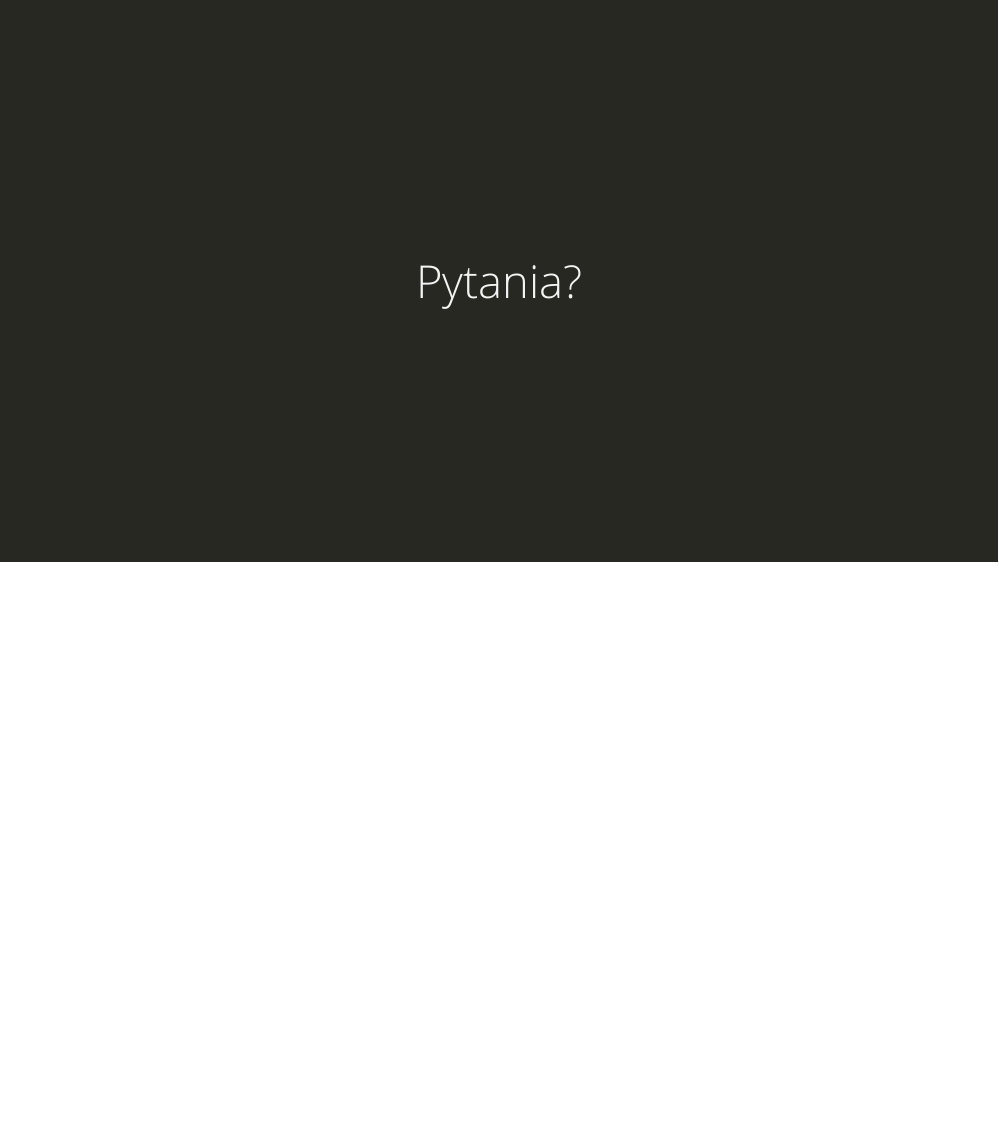
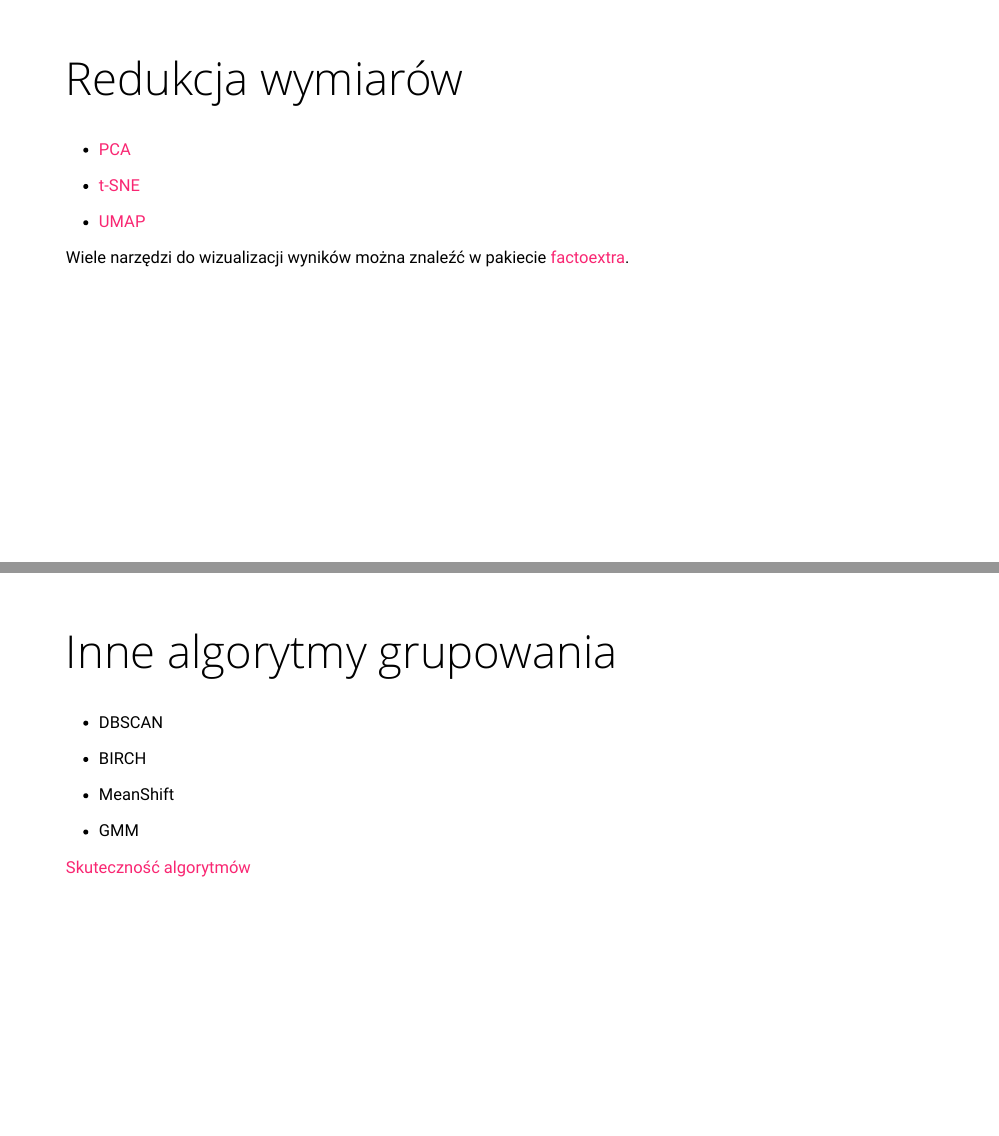
Before and after one commit to lwawrowski/analiza-danych-R, an R Markdown document (presentations/05_grupowanie.Rmd): page 14 of 14 before the commit and pages 15 and 16 of 17 after it, the two joined at a grey line. The pictures show the slides in the output file presentations/05_grupowanie.html that the author committed with the source; the slides are laid out offline by our stand-in for remark.js, each with all of its steps uncovered, in fonts that may differ from those the slides ask for, and without slide numbers, shadows or browser add-ons; a font, style sheet, LaTeX package, included part or bibliography that could not be used is replaced or left out.

Commit message:
grupowanie prezentacja

```diff
--- a/presentations/05_grupowanie.Rmd
+++ b/presentations/05_grupowanie.Rmd
@@ -193,6 +199,32 @@ Do danych z poprzedniego zadania zastosuj metodę hierarchiczną.
 
 ---
 
+# Redukcja wymiarów
+
+- [PCA](https://miroslawmamczur.pl/na-czym-polega-analiza-skladowych-glownych-pca/)
+
+- [t-SNE](https://miroslawmamczur.pl/jak-dziala-metoda-redukcji-wymiarow-t-sne/)
+
+- [UMAP](https://cran.r-project.org/web/packages/umap/vignettes/umap.html)
+
+Wiele narzędzi do wizualizacji wyników można znaleźć w pakiecie [factoextra](https://github.com/kassambara/factoextra).
+
+---
+
+# Inne algorytmy grupowania
+
+- DBSCAN
+
+- BIRCH
+
+- MeanShift
+
+- GMM
+
+[Skuteczność algorytmów](https://towardsdatascience.com/the-5-clustering-algorithms-data-scientists-need-to-know-a36d136ef68)
+
+---
+
 class: inverse, center, middle
 
 # Pytania?
```
Also changed, not shown: presentations/05_grupowanie.html, presentations/05_grupowanie_files/figure-html/unnamed-chunk-2-1.png, presentations/img/lter_penguins.png (added), presentations/05_grupowanie.Rmd (14 more changed lines).
